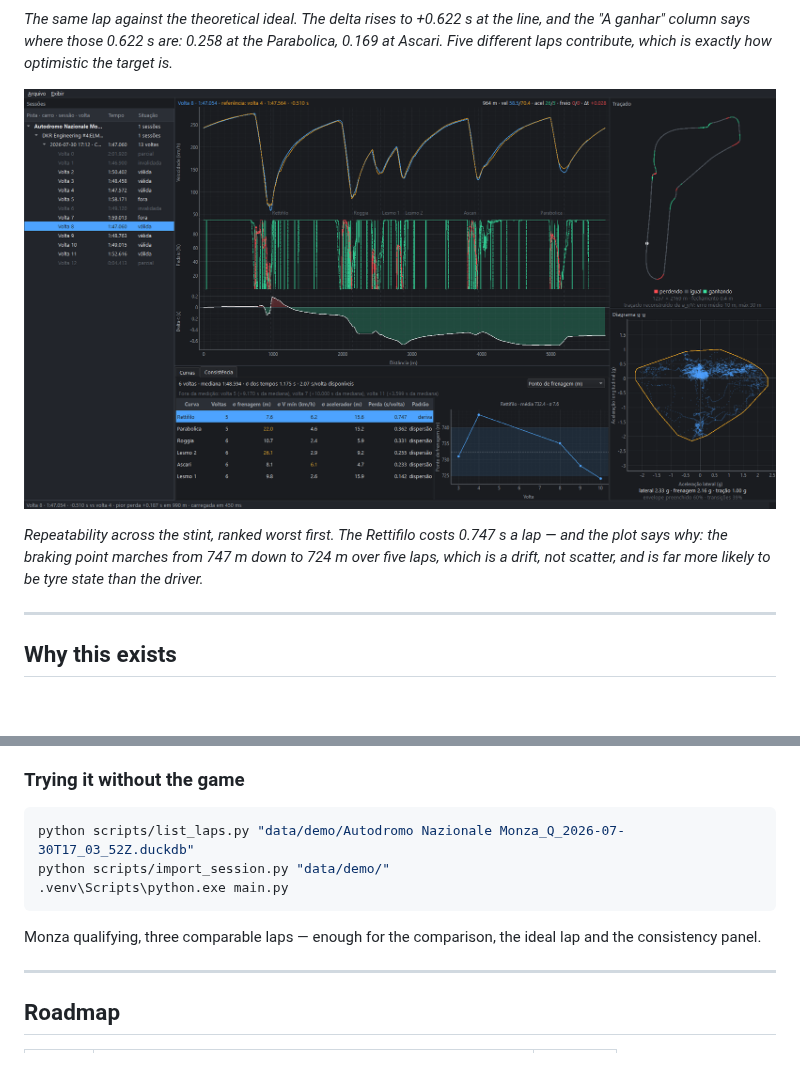
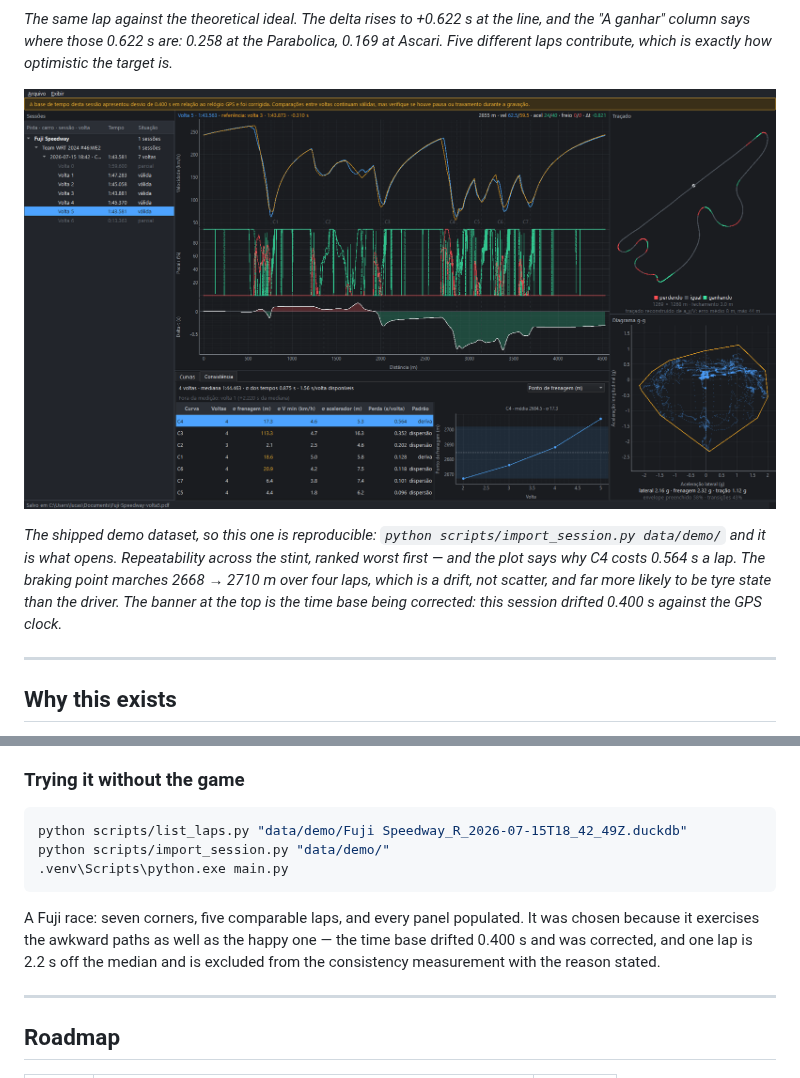
Before and after one commit to PiccininLucas/TelemetryApp, a Markdown page: README.md, 2 parts joined by grey strips. Rendered like a GitHub page; pictures changed too: docs/screenshots/consistency.png; blank space fills up the shorter version.

Commit message:
Ship a demo dataset that exercises every panel
The Monza qualifying had three comparable laps, and the lap filter kept only
two of them, so the consistency panel could never populate from the shipped
data - the one panel a reader is least likely to have seen before.

A Fuji race replaces it: seven corners, five comparable laps, four kept. It
also exercises the awkward paths rather than only the happy one. The time base
drifted 0.400 s against the GPS clock and was corrected, so the warning banner
is visible; one lap is 2.2 s off the median and is excluded with the reason
stated; and turn 4's braking point marches 2668 to 2710 m over four laps, which
is a textbook drift rather than scatter and is what the pattern column exists
to distinguish.

5.2 MB larger, and worth it: the README screenshot is now something a reader
can reproduce from the repository rather than something to take on trust.

Co-Authored-By: Claude Opus 5 <noreply@anthropic.com>

````diff
--- a/README.md
+++ b/README.md
@@ -37,10 +37,13 @@ how optimistic the target is.*
 
 ![Consistency](docs/screenshots/consistency.png)
 
-*Repeatability across the stint, ranked worst first. The Rettifilo costs
-0.747 s a lap — and the plot says why: the braking point marches from 747 m
-down to 724 m over five laps, which is a drift, not scatter, and is far more
-likely to be tyre state than the driver.*
+*The shipped demo dataset, so this one is reproducible: `python
+scripts/import_session.py data/demo/` and it is what opens. Repeatability across
+the stint, ranked worst first — and the plot says why C4 costs 0.564 s a lap.
+The braking point marches 2668 → 2710 m over four laps, which is a drift, not
+scatter, and far more likely to be tyre state than the driver. The banner at the
+top is the time base being corrected: this session drifted 0.400 s against the
+GPS clock.*
 
 ---
 
@@ -689,13 +692,15 @@ metadata key nobody has reviewed.
 ### Trying it without the game
 
 ```bash
-python scripts/list_laps.py "data/demo/Autodromo Nazionale Monza_Q_2026-07-30T17_03_52Z.duckdb"
+python scripts/list_laps.py "data/demo/Fuji Speedway_R_2026-07-15T18_42_49Z.duckdb"
 python scripts/import_session.py "data/demo/"
 .venv\Scripts\python.exe main.py
 ```
 
-Monza qualifying, three comparable laps — enough for the comparison, the ideal
-lap and the consistency panel.
+A Fuji race: seven corners, five comparable laps, and every panel populated. It
+was chosen because it exercises the awkward paths as well as the happy one — the
+time base drifted 0.400 s and was corrected, and one lap is 2.2 s off the median
+and is excluded from the consistency measurement with the reason stated.
 
 ---
 
````
Also changed, not shown: 1 other file.
